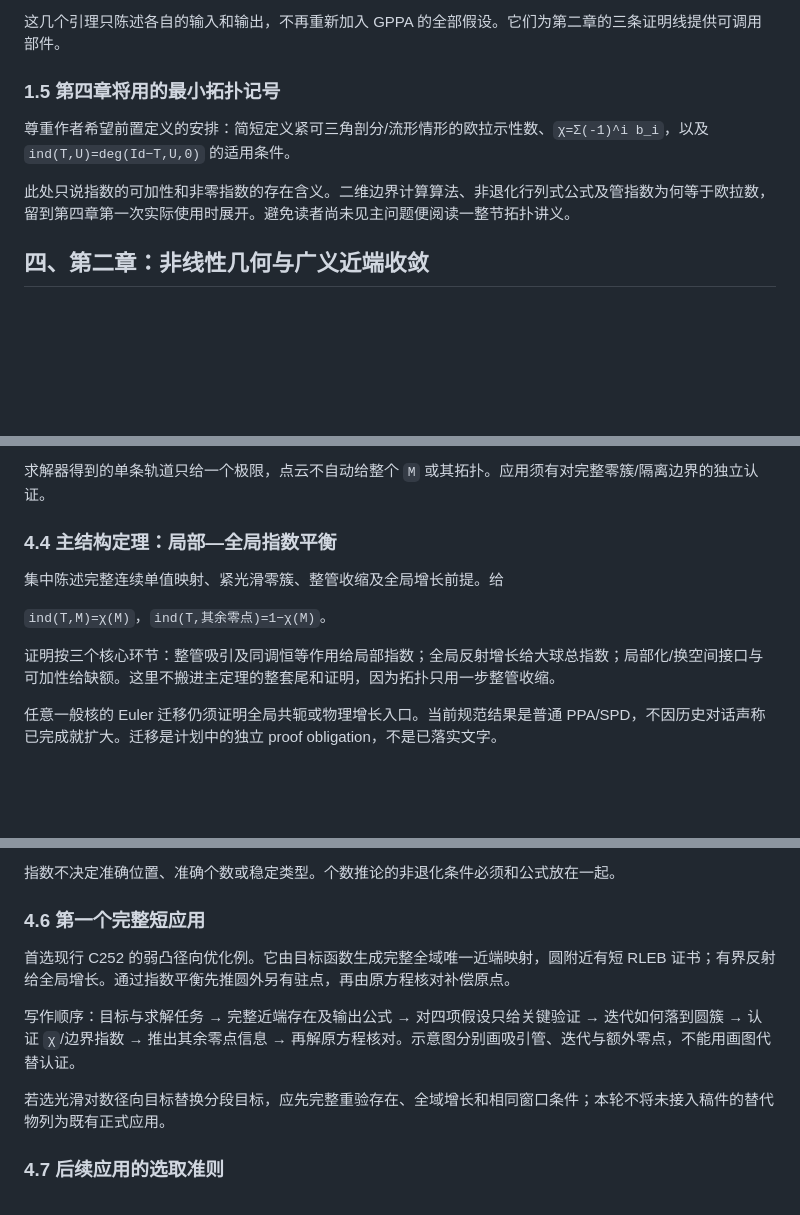
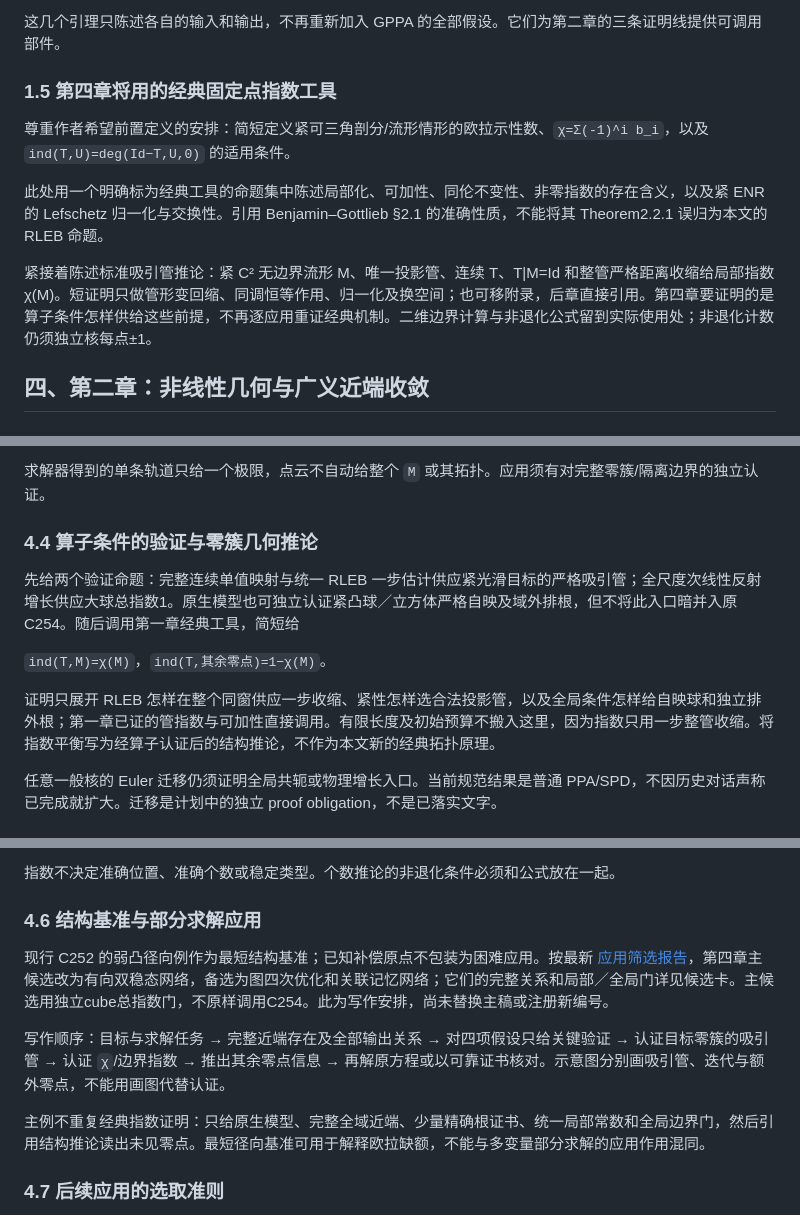
Before and after one commit to SOMEBODYJUN/ppa, a Markdown page: 发表成果整理/论文写作大纲_逐节展开_2026-10-12.md, 3 parts joined by grey strips. Rendered like a GitHub page; blank space fills up the shorter version.

```diff
--- a/发表成果整理/论文写作大纲_逐节展开_2026-10-12.md
+++ b/发表成果整理/论文写作大纲_逐节展开_2026-10-12.md
@@ -82,11 +84,13 @@
 
 这几个引理只陈述各自的输入和输出，不再重新加入 GPPA 的全部假设。它们为第二章的三条证明线提供可调用部件。
 
-### 1.5 第四章将用的最小拓扑记号
+### 1.5 第四章将用的经典固定点指数工具
 
 尊重作者希望前置定义的安排：简短定义紧可三角剖分/流形情形的欧拉示性数、`χ=Σ(-1)^i b_i`，以及 `ind(T,U)=deg(Id−T,U,0)` 的适用条件。
 
-此处只说指数的可加性和非零指数的存在含义。二维边界计算算法、非退化行列式公式及管指数为何等于欧拉数，留到第四章第一次实际使用时展开。避免读者尚未见主问题便阅读一整节拓扑讲义。
+此处用一个明确标为经典工具的命题集中陈述局部化、可加性、同伦不变性、非零指数的存在含义，以及紧 ENR 的 Lefschetz 归一化与交换性。引用 Benjamin–Gottlieb §2.1 的准确性质，不能将其 Theorem2.2.1 误归为本文的 RLEB 命题。
+
+紧接着陈述标准吸引管推论：紧 C² 无边界流形 M、唯一投影管、连续 T、T|M=Id 和整管严格距离收缩给局部指数 χ(M)。短证明只做管形变回缩、同调恒等作用、归一化及换空间；也可移附录，后章直接引用。第四章要证明的是算子条件怎样供给这些前提，不再逐应用重证经典机制。二维边界计算与非退化公式留到实际使用处；非退化计数仍须独立核每点±1。
 
 ## 四、第二章：非线性几何与广义近端收敛
 
@@ -205,13 +211,13 @@
 
 求解器得到的单条轨道只给一个极限，点云不自动给整个 `M` 或其拓扑。应用须有对完整零簇/隔离边界的独立认证。
 
-### 4.4 主结构定理：局部—全局指数平衡
+### 4.4 算子条件的验证与零簇几何推论
 
-集中陈述完整连续单值映射、紧光滑零簇、整管收缩及全局增长前提。给
+先给两个验证命题：完整连续单值映射与统一 RLEB 一步估计供应紧光滑目标的严格吸引管；全尺度次线性反射增长供应大球总指数1。原生模型也可独立认证紧凸球／立方体严格自映及域外排根，但不将此入口暗并入原 C254。随后调用第一章经典工具，简短给
 
 `ind(T,M)=χ(M)`，`ind(T,其余零点)=1−χ(M)`。
 
-证明按三个核心环节：整管吸引及同调恒等作用给局部指数；全局反射增长给大球总指数；局部化/换空间接口与可加性给缺额。这里不搬进主定理的整套尾和证明，因为拓扑只用一步整管收缩。
+证明只展开 RLEB 怎样在整个同窗供应一步收缩、紧性怎样选合法投影管，以及全局条件怎样给自映球和独立排外根；第一章已证的管指数与可加性直接调用。有限长度及初始预算不搬入这里，因为指数只用一步整管收缩。将指数平衡写为经算子认证后的结构推论，不作为本文新的经典拓扑原理。
 
 任意一般核的 Euler 迁移仍须证明全局共轭或物理增长入口。当前规范结果是普通 PPA/SPD，不因历史对话声称已完成就扩大。迁移是计划中的独立 proof obligation，不是已落实文字。
 
@@ -225,13 +231,13 @@
 
 指数不决定准确位置、准确个数或稳定类型。个数推论的非退化条件必须和公式放在一起。
 
-### 4.6 第一个完整短应用
+### 4.6 结构基准与部分求解应用
 
-首选现行 C252 的弱凸径向优化例。它由目标函数生成完整全域唯一近端映射，圆附近有短 RLEB 证书；有界反射给全局增长。通过指数平衡先推圆外另有驻点，再由原方程核对补偿原点。
+现行 C252 的弱凸径向例作为最短结构基准；已知补偿原点不包装为困难应用。按最新 [应用筛选报告](本轮重构/应用候选筛选报告.md)，第四章主候选改为有向双稳态网络，备选为图四次优化和关联记忆网络；它们的完整关系和局部／全局门详见候选卡。主候选用独立cube总指数门，不原样调用C254。此为写作安排，尚未替换主稿或注册新编号。
 
-写作顺序：目标与求解任务 → 完整近端存在及输出公式 → 对四项假设只给关键验证 → 迭代如何落到圆簇 → 认证 `χ`/边界指数 → 推出其余零点信息 → 再解原方程核对。示意图分别画吸引管、迭代与额外零点，不能用画图代替认证。
+写作顺序：目标与求解任务 → 完整近端存在及全部输出关系 → 对四项假设只给关键验证 → 认证目标零簇的吸引管 → 认证 `χ`/边界指数 → 推出其余零点信息 → 再解原方程或以可靠证书核对。示意图分别画吸引管、迭代与额外零点，不能用画图代替认证。
 
-若选光滑对数径向目标替换分段目标，应先完整重验存在、全域增长和相同窗口条件；本轮不将未接入稿件的替代物列为既有正式应用。
+主例不重复经典指数证明：只给原生模型、完整全域近端、少量精确根证书、统一局部常数和全局边界门，然后引用结构推论读出未见零点。最短径向基准可用于解释欧拉缺额，不能与多变量部分求解的应用作用混同。
 
 ### 4.7 后续应用的选取准则
 
```
Also changed, not shown: other parts of 发表成果整理/论文写作大纲_逐节展开_2026-10-12.md (+5 -1 lines), 发表成果整理/本轮重构/RLEB零集几何章节改写稿.md (added, +126 -0 lines).
